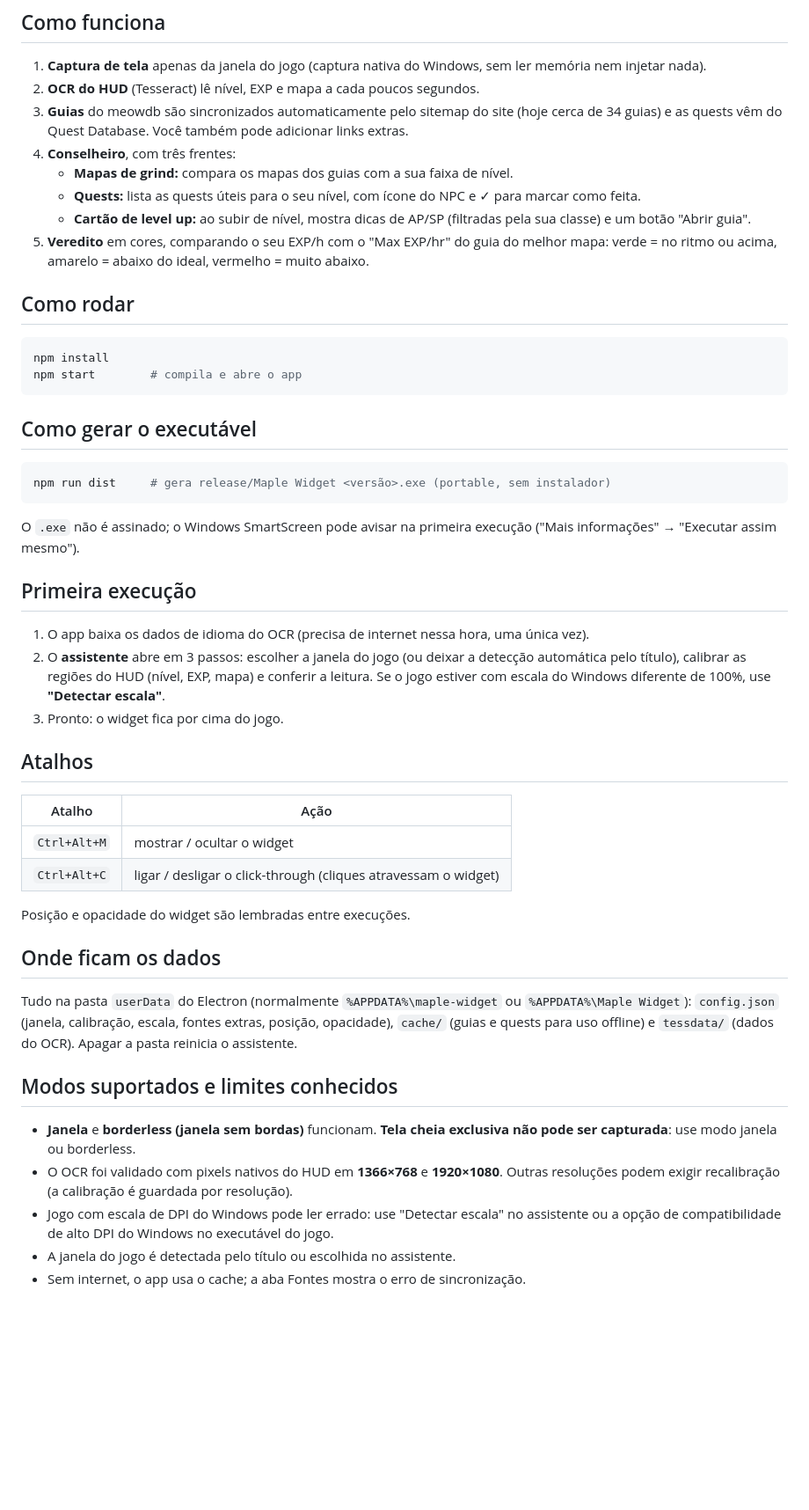
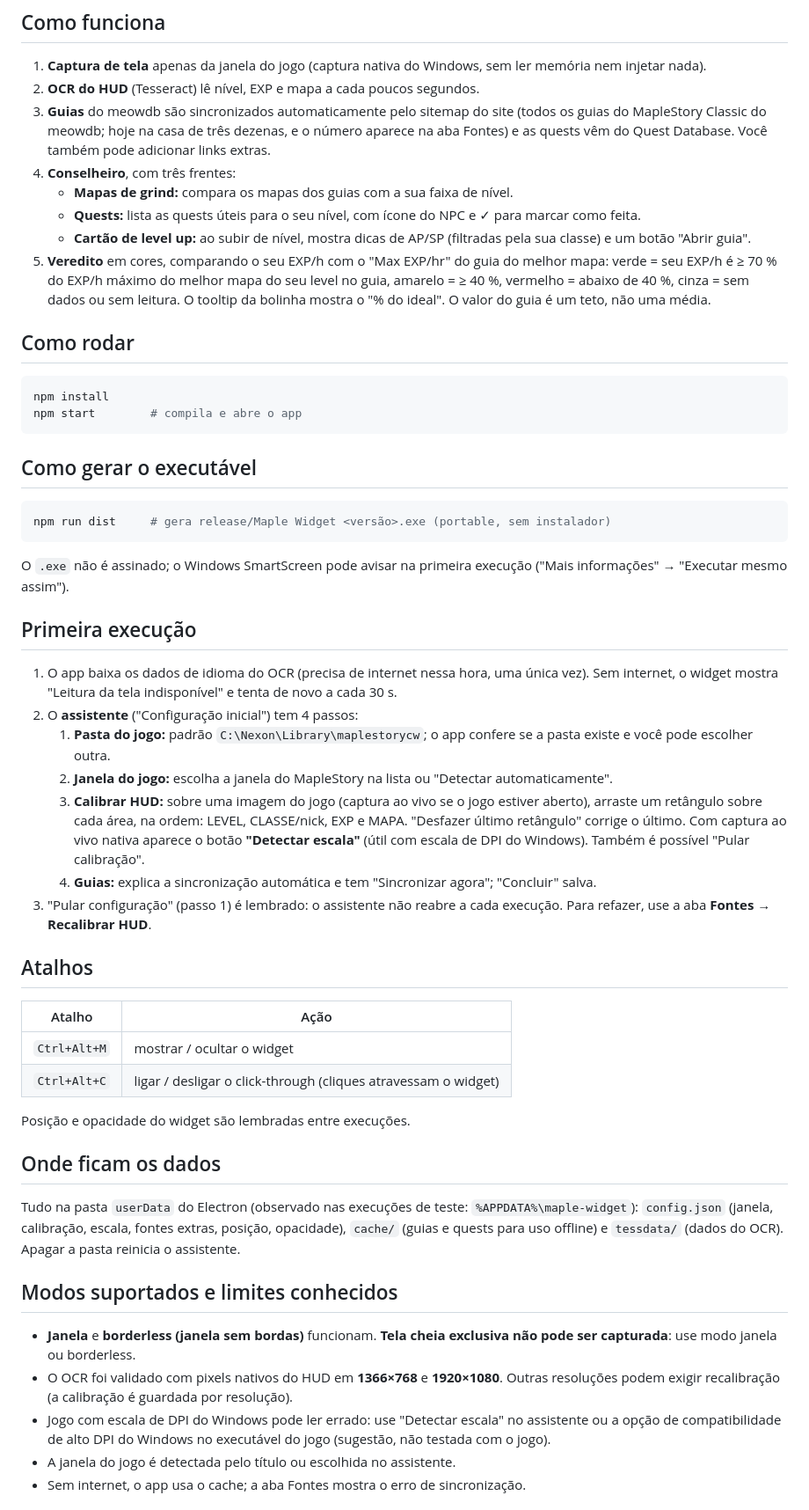
Before and after one commit to bielfernandes-projects/maple-widget, a Markdown page: README.md, the part around the change. Shown at 88% size. GitHub-like rendering; blank space fills up the shorter version.

Commit message:
docs: corrige passos do assistente e coleta de logs no README e no checklist
Co-Authored-By: Claude Sonnet 5.5 <noreply@anthropic.com>

````diff
--- a/README.md
+++ b/README.md
@@ -6,13 +6,13 @@ Overlay (widget) para Windows que acompanha o seu personagem no **MapleStory Cla
 
 1. **Captura de tela** apenas da janela do jogo (captura nativa do Windows, sem ler memória nem injetar nada).
 2. **OCR do HUD** (Tesseract) lê nível, EXP e mapa a cada poucos segundos.
-3. **Guias** do meowdb são sincronizados automaticamente pelo sitemap do site (hoje cerca de 34 guias) e as quests vêm do Quest Database. Você também pode adicionar links extras.
+3. **Guias** do meowdb são sincronizados automaticamente pelo sitemap do site (todos os guias do MapleStory Classic do meowdb; hoje na casa de três dezenas, e o número aparece na aba Fontes) e as quests vêm do Quest Database. Você também pode adicionar links extras.
 4. **Conselheiro**, com três frentes:
    - **Mapas de grind:** compara os mapas dos guias com a sua faixa de nível.
    - **Quests:** lista as quests úteis para o seu nível, com ícone do NPC e ✓ para marcar como feita.
    - **Cartão de level up:** ao subir de nível, mostra dicas de AP/SP (filtradas pela sua classe) e um botão "Abrir guia".
 5. **Veredito** em cores, comparando o seu EXP/h com o "Max EXP/hr" do guia do melhor mapa:
-   verde = no ritmo ou acima, amarelo = abaixo do ideal, vermelho = muito abaixo.
+   verde = seu EXP/h é ≥ 70 % do EXP/h máximo do melhor mapa do seu level no guia, amarelo = ≥ 40 %, vermelho = abaixo de 40 %, cinza = sem dados ou sem leitura. O tooltip da bolinha mostra o \"% do ideal\". O valor do guia é um teto, não uma média.
 
 ## Como rodar
 
@@ -27,13 +27,17 @@ npm start        # compila e abre o app
 npm run dist     # gera release/Maple Widget <versão>.exe (portable, sem instalador)
 ```
 
-O `.exe` não é assinado; o Windows SmartScreen pode avisar na primeira execução ("Mais informações" → "Executar assim mesmo").
+O `.exe` não é assinado; o Windows SmartScreen pode avisar na primeira execução ("Mais informações" → "Executar mesmo assim").
 
 ## Primeira execução
 
-1. O app baixa os dados de idioma do OCR (precisa de internet nessa hora, uma única vez).
-2. O **assistente** abre em 3 passos: escolher a janela do jogo (ou deixar a detecção automática pelo título), calibrar as regiões do HUD (nível, EXP, mapa) e conferir a leitura. Se o jogo estiver com escala do Windows diferente de 100%, use **"Detectar escala"**.
-3. Pronto: o widget fica por cima do jogo.
+1. O app baixa os dados de idioma do OCR (precisa de internet nessa hora, uma única vez). Sem internet, o widget mostra "Leitura da tela indisponível" e tenta de novo a cada 30 s.
+2. O **assistente** ("Configuração inicial") tem 4 passos:
+   1. **Pasta do jogo:** padrão `C:\Nexon\Library\maplestorycw`; o app confere se a pasta existe e você pode escolher outra.
+   2. **Janela do jogo:** escolha a janela do MapleStory na lista ou "Detectar automaticamente".
+   3. **Calibrar HUD:** sobre uma imagem do jogo (captura ao vivo se o jogo estiver aberto), arraste um retângulo sobre cada área, na ordem: LEVEL, CLASSE/nick, EXP e MAPA. "Desfazer último retângulo" corrige o último. Com captura ao vivo nativa aparece o botão **"Detectar escala"** (útil com escala de DPI do Windows). Também é possível "Pular calibração".
+   4. **Guias:** explica a sincronização automática e tem "Sincronizar agora"; "Concluir" salva.
+3. "Pular configuração" (passo 1) é lembrado: o assistente não reabre a cada execução. Para refazer, use a aba **Fontes → Recalibrar HUD**.
 
 ## Atalhos
 
@@ -46,13 +50,13 @@ Posição e opacidade do widget são lembradas entre execuções.
 
 ## Onde ficam os dados
 
-Tudo na pasta `userData` do Electron (normalmente `%APPDATA%\maple-widget` ou `%APPDATA%\Maple Widget`): `config.json` (janela, calibração, escala, fontes extras, posição, opacidade), `cache/` (guias e quests para uso offline) e `tessdata/` (dados do OCR). Apagar a pasta reinicia o assistente.
+Tudo na pasta `userData` do Electron (observado nas execuções de teste: `%APPDATA%\maple-widget`): `config.json` (janela, calibração, escala, fontes extras, posição, opacidade), `cache/` (guias e quests para uso offline) e `tessdata/` (dados do OCR). Apagar a pasta reinicia o assistente.
 
 ## Modos suportados e limites conhecidos
 
 - **Janela** e **borderless (janela sem bordas)** funcionam. **Tela cheia exclusiva não pode ser capturada**: use modo janela ou borderless.
 - O OCR foi validado com pixels nativos do HUD em **1366×768** e **1920×1080**. Outras resoluções podem exigir recalibração (a calibração é guardada por resolução).
-- Jogo com escala de DPI do Windows pode ler errado: use "Detectar escala" no assistente ou a opção de compatibilidade de alto DPI do Windows no executável do jogo.
+- Jogo com escala de DPI do Windows pode ler errado: use "Detectar escala" no assistente ou a opção de compatibilidade de alto DPI do Windows no executável do jogo (sugestão, não testada com o jogo).
 - A janela do jogo é detectada pelo título ou escolhida no assistente.
 - Sem internet, o app usa o cache; a aba Fontes mostra o erro de sincronização.
 
````
Also changed, not shown: docs/teste-com-o-jogo.md (+28 -9 lines).
